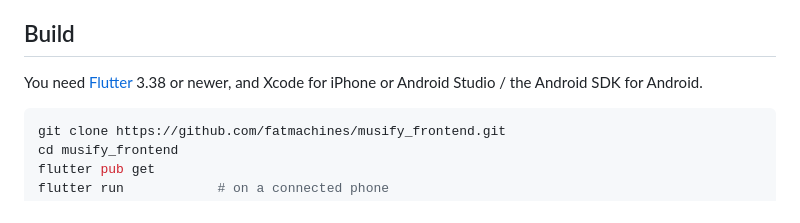
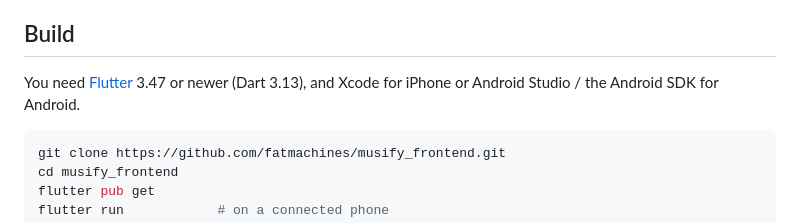
Before and after one commit to fatmachines/musify_frontend, a Markdown page: README.md, the part around the change. GitHub-like rendering.

Commit message:
README: Flutter 3.47 or newer, as pubspec needs Dart 3.13
Co-Authored-By: Claude Opus 5.5 <noreply@anthropic.com>
Claude-Session: https://claude.ai/code/session_015qXqFKRgyaC3r2SAAC6aA7

````diff
--- a/README.md
+++ b/README.md
@@ -26,8 +26,8 @@ works without it.
 
 ## Build
 
-You need [Flutter](https://docs.flutter.dev/get-started/install) 3.38 or
-newer, and Xcode for iPhone or Android Studio / the Android SDK for Android.
+You need [Flutter](https://docs.flutter.dev/get-started/install) 3.47 or
+newer (Dart 3.13), and Xcode for iPhone or Android Studio / the Android SDK for Android.
 
 ```sh
 git clone https://github.com/fatmachines/musify_frontend.git
````
